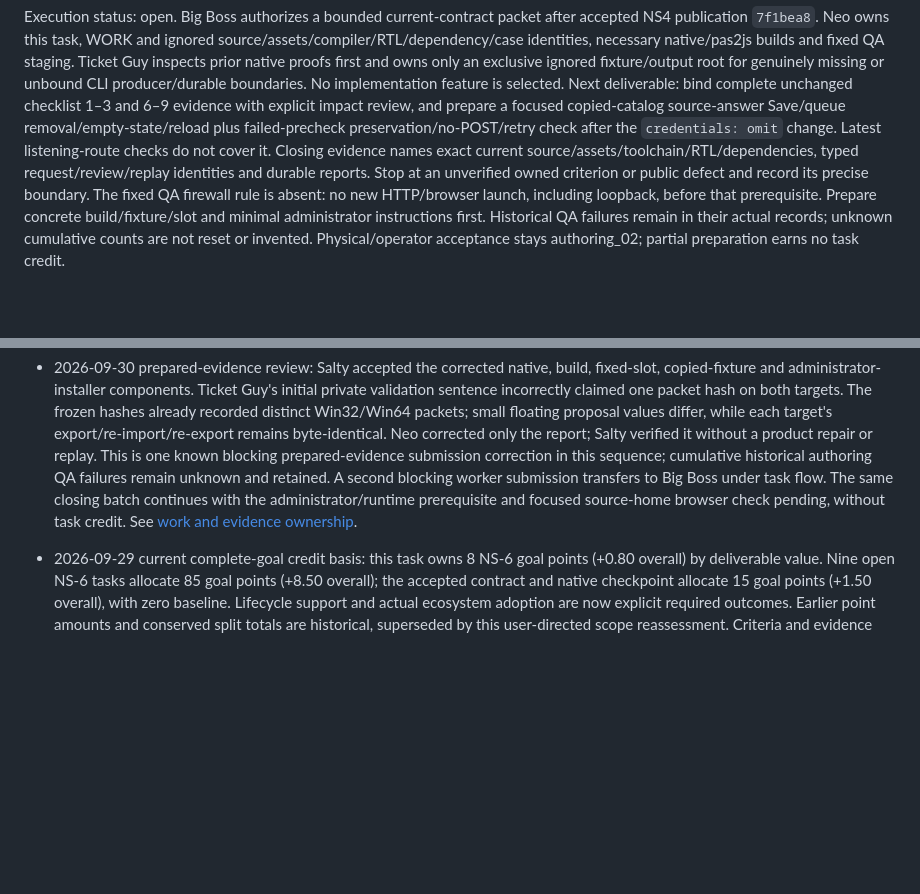
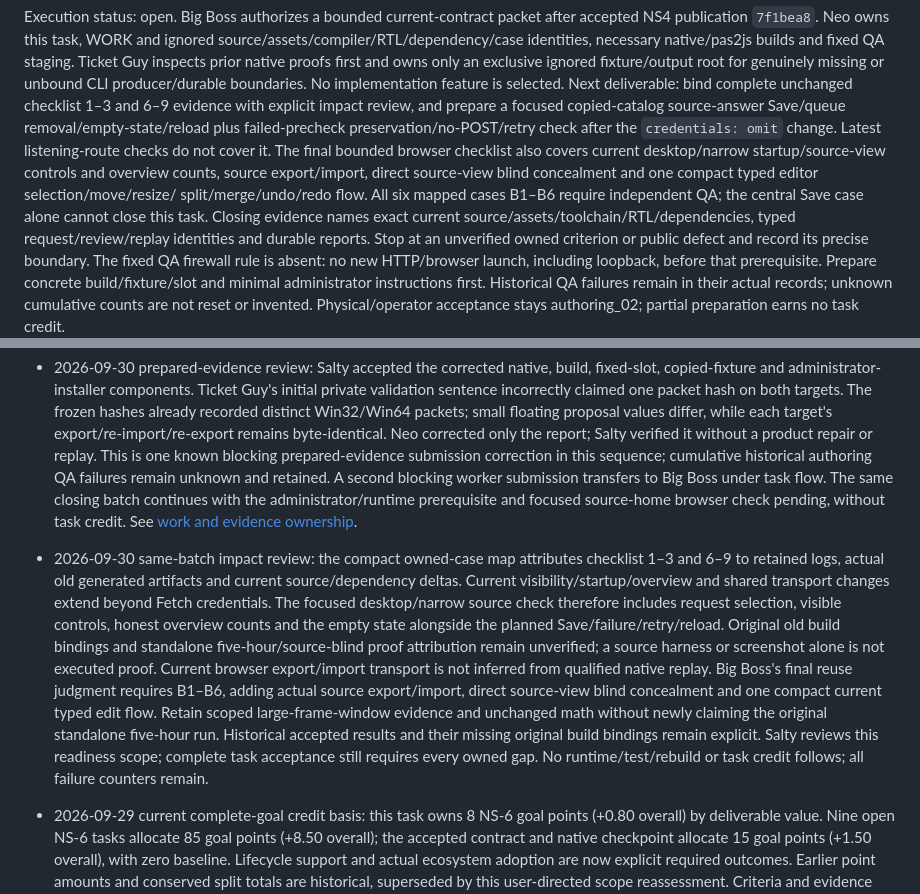
Before and after one commit to mr-highball/pythian, a Markdown page: docs/TODO/NS-6_authoring_01.md, 2 parts joined by grey strips. Rendered like a GitHub page; blank space fills up the shorter version.

Commit message:
Clarify remaining current authoring browser evidence

```diff
--- a/docs/TODO/NS-6_authoring_01.md
+++ b/docs/TODO/NS-6_authoring_01.md
@@ -36,6 +36,11 @@ Next deliverable: bind complete unchanged checklist 1–3 and 6–9 evidence wit
 explicit impact review, and prepare a focused copied-catalog source-answer
 Save/queue removal/empty-state/reload plus failed-precheck preservation/no-POST/retry check after
 the `credentials: omit` change. Latest listening-route checks do not cover it.
+The final bounded browser checklist also covers current desktop/narrow
+startup/source-view controls and overview counts, source export/import, direct
+source-view blind concealment and one compact typed editor selection/move/resize/
+split/merge/undo/redo flow. All six mapped cases B1–B6 require independent QA;
+the central Save case alone cannot close this task.
 Closing evidence names exact current source/assets/toolchain/RTL/dependencies,
 typed request/review/replay identities and durable reports. Stop at an
 unverified owned criterion or public defect and record its precise boundary.
@@ -250,6 +255,23 @@ sentence is accounted for, including physical listening, failures and final QA.
   The same closing batch continues with the administrator/runtime prerequisite
   and focused source-home browser check pending, without task credit. See
   [work and evidence ownership](../WORK.md#current-editorqueue-preparation--2026-09-30).
+- 2026-09-30 same-batch impact review: the compact owned-case map attributes
+  checklist 1–3 and 6–9 to retained logs, actual old generated artifacts and
+  current source/dependency deltas. Current visibility/startup/overview and
+  shared transport changes extend beyond Fetch credentials. The focused
+  desktop/narrow source check therefore includes request selection, visible
+  controls, honest overview counts and the empty state alongside the planned
+  Save/failure/retry/reload. Original old build bindings and standalone
+  five-hour/source-blind proof attribution remain unverified; a source harness
+  or screenshot alone is not executed proof. Current browser export/import
+  transport is not inferred from qualified native replay. Big Boss's final
+  reuse judgment requires B1–B6, adding actual source export/import, direct
+  source-view blind concealment and one compact current typed edit flow.
+  Retain scoped large-frame-window evidence and unchanged math without newly
+  claiming the original standalone five-hour run. Historical accepted results
+  and their missing original build bindings remain explicit. Salty reviews
+  this readiness scope; complete task acceptance still requires every owned gap.
+  No runtime/test/rebuild or task credit follows; all failure counters remain.
 - 2026-09-29 current complete-goal credit basis: this task owns 8 NS-6
   goal points (+0.80 overall) by deliverable value. Nine open NS-6
   tasks allocate 85 goal points (+8.50 overall); the accepted contract and
```
Also changed, not shown: docs/WORK.md (+26 -5 lines).
